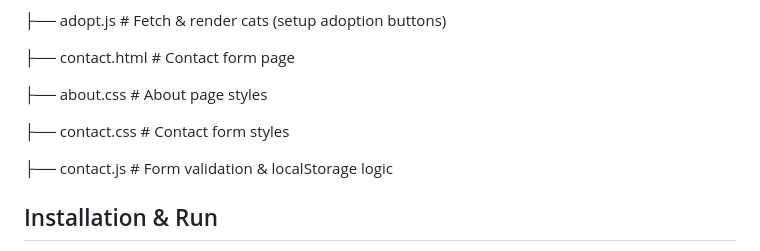
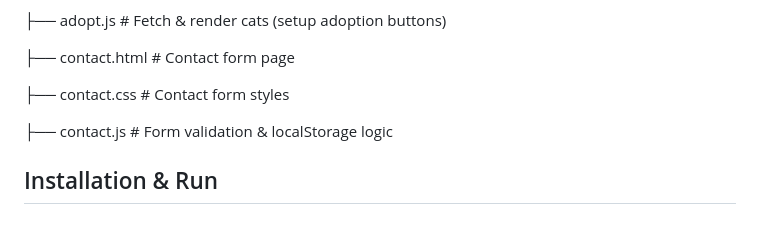
Before and after one commit to mariosmorfo/Shelter-shop-app, a Markdown page: README.md, the part around the change. Rendered like a GitHub page; blank space fills up the shorter version.

```diff
--- a/README.md
+++ b/README.md
@@ -86,10 +86,7 @@ When building this app , I focused on:
 
 ├── contact.html # Contact form page
 
-  ├── about.css # About page styles
-
-
-├── contact.css # Contact form styles
+  ├── contact.css # Contact form styles
 
   ├── contact.js # Form validation & localStorage logic
 
```
